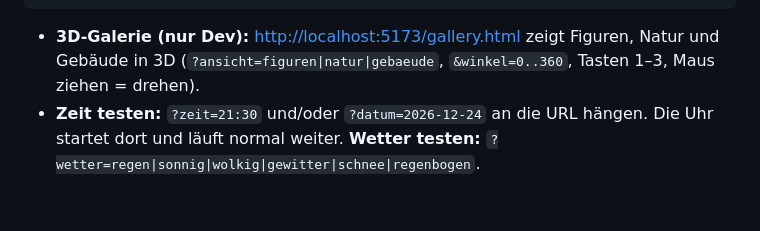
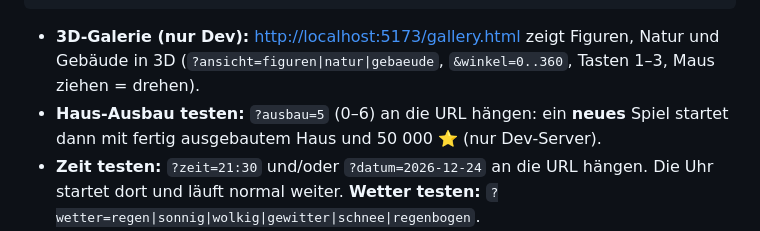
Before and after one commit to OliverM93/Rina-no-chiisana-sekai, a Markdown page: CLAUDE.md, the part around the change. GitHub-like rendering; blank space fills up the shorter version.

```diff
--- a/CLAUDE.md
+++ b/CLAUDE.md
@@ -75,6 +75,7 @@ npm run preview      # Build lokal ansehen → http://localhost:4173
 
 - **3D-Galerie (nur Dev):** <http://localhost:5173/gallery.html> zeigt Figuren, Natur und Gebäude in 3D
   (`?ansicht=figuren|natur|gebaeude`, `&winkel=0..360`, Tasten 1–3, Maus ziehen = drehen).
+- **Haus-Ausbau testen:** `?ausbau=5` (0–6) an die URL hängen: ein **neues** Spiel startet dann mit fertig ausgebautem Haus und 50 000 ⭐ (nur Dev-Server).
 - **Zeit testen:** `?zeit=21:30` und/oder `?datum=2026-12-24` an die URL hängen. Die Uhr startet dort und
   läuft normal weiter. **Wetter testen:** `?wetter=regen|sonnig|wolkig|gewitter|schnee|regenbogen`.
 - **Debug im Dev-Modus:** `window.__rina` enthält `{ session, game, ui }` (`game.debug` → Lina, Bewohner …).
```
Also changed, not shown: docs/game-mechanics.md (+1 -0 lines), docs/haus-grundriss.md (+20 -3 lines), docs/screenshots/haus-durchgang.png (added), docs/screenshots/haus-einrichten-ganz.png (added), 13 other files.
